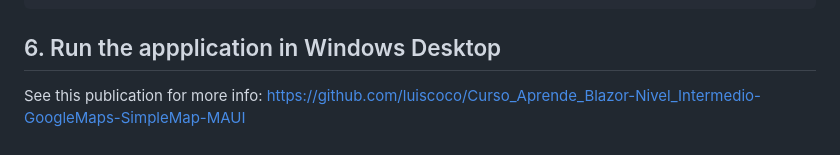
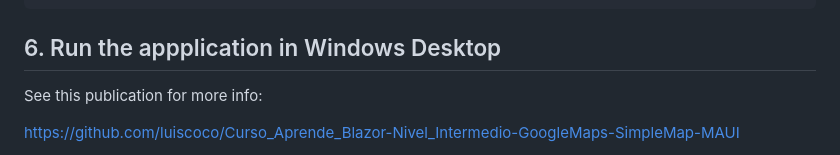
Before and after one commit to luiscoco/Curso_Aprende_Blazor-Nivel_Intermedio-GoogleMaps-Calculate-Route-MAUI, a Markdown page: README.md, the part around the change printed below. Drawn GitHub-style.

```diff
--- a/README.md
+++ b/README.md
@@ -280,6 +280,7 @@ Add this code in the **GoogleMaps.razor**
 
 ## 6. Run the appplication in Windows Desktop
 
-See this publication for more info: https://github.com/luiscoco/Curso_Aprende_Blazor-Nivel_Intermedio-GoogleMaps-SimpleMap-MAUI
+See this publication for more info:
 
+https://github.com/luiscoco/Curso_Aprende_Blazor-Nivel_Intermedio-GoogleMaps-SimpleMap-MAUI
 
```
Also changed, not shown: other parts of README.md (+10 -1 lines).
